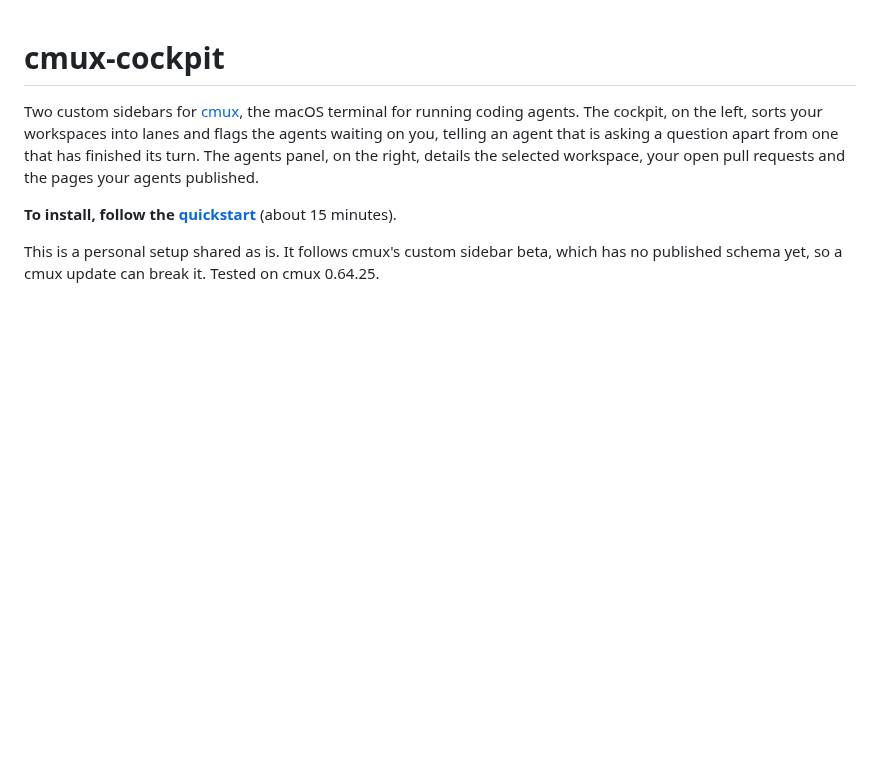
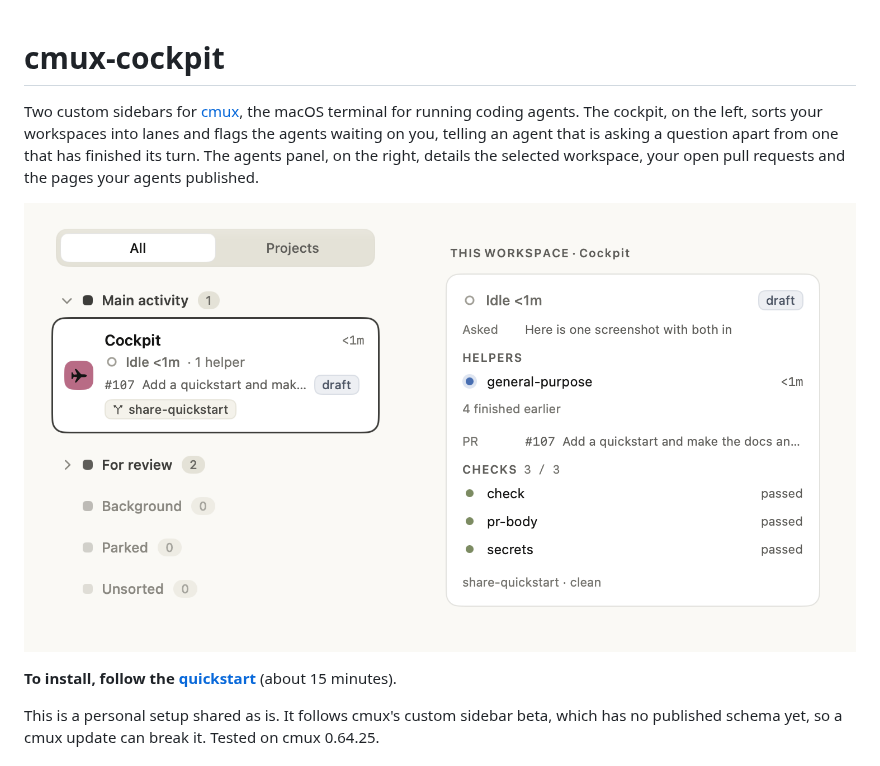
Before and after one commit to jonyardley/cmux-cockpit, a Markdown page: README.md, the part around the change. Drawn GitHub-style; pictures changed too: docs/images/sidebars.png (added); blank space fills up the shorter version.

Commit message:
Show both sidebars in the README and the quickstart
Co-Authored-By: Claude Opus 5.5 <noreply@anthropic.com>

```diff
--- a/README.md
+++ b/README.md
@@ -6,6 +6,8 @@ your workspaces into lanes and flags the agents waiting on you, telling an
 agent that is asking a question apart from one that has finished its turn.
 The agents panel, on the right, details the selected workspace, your open
 pull requests and the pages your agents published.
+
+![The cockpit on the left, with one workspace in the Main activity lane, and the agents panel on the right, showing that workspace's helper, pull request and checks](docs/images/sidebars.png)
 
 **To install, follow the [quickstart](docs/quickstart.md)** (about 15
 minutes).
```
Also changed, not shown: docs/quickstart.md (+3 -1 lines).
